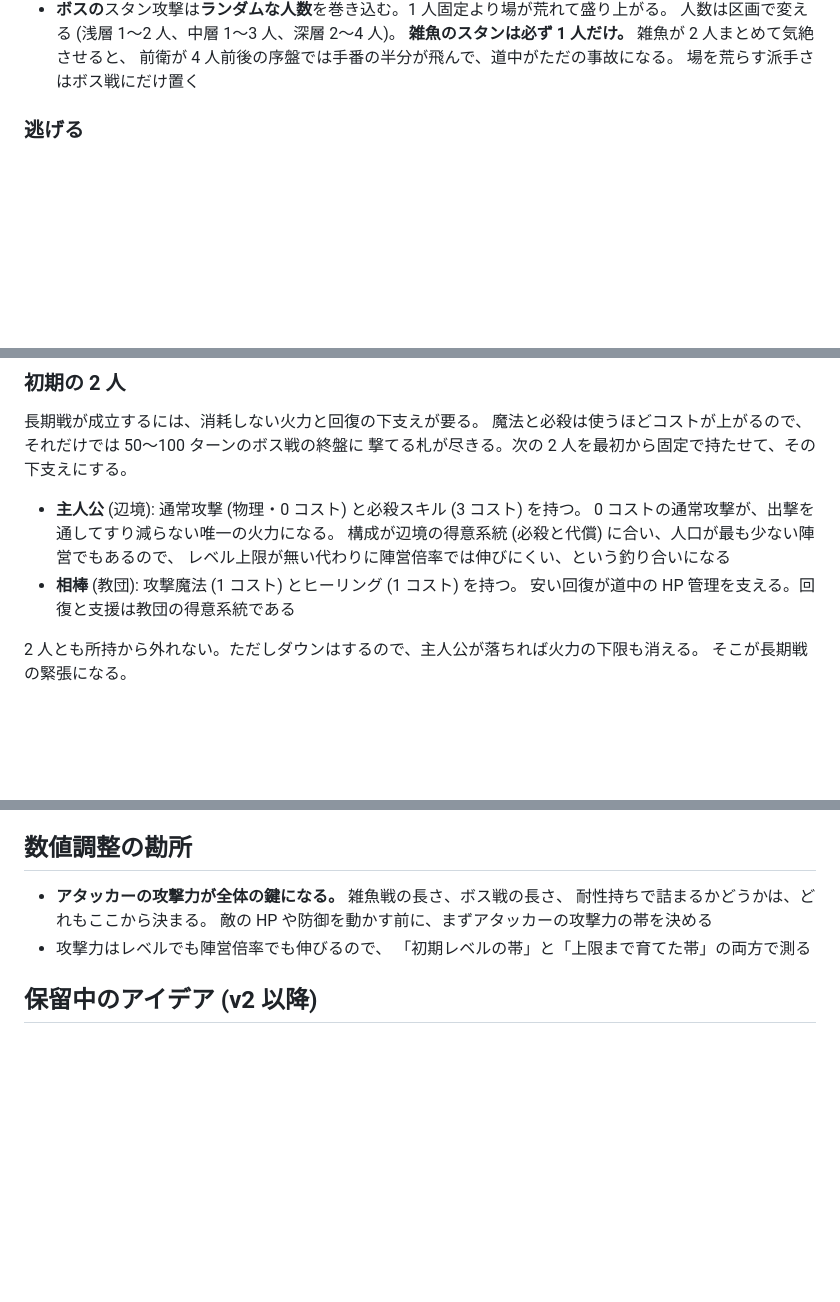
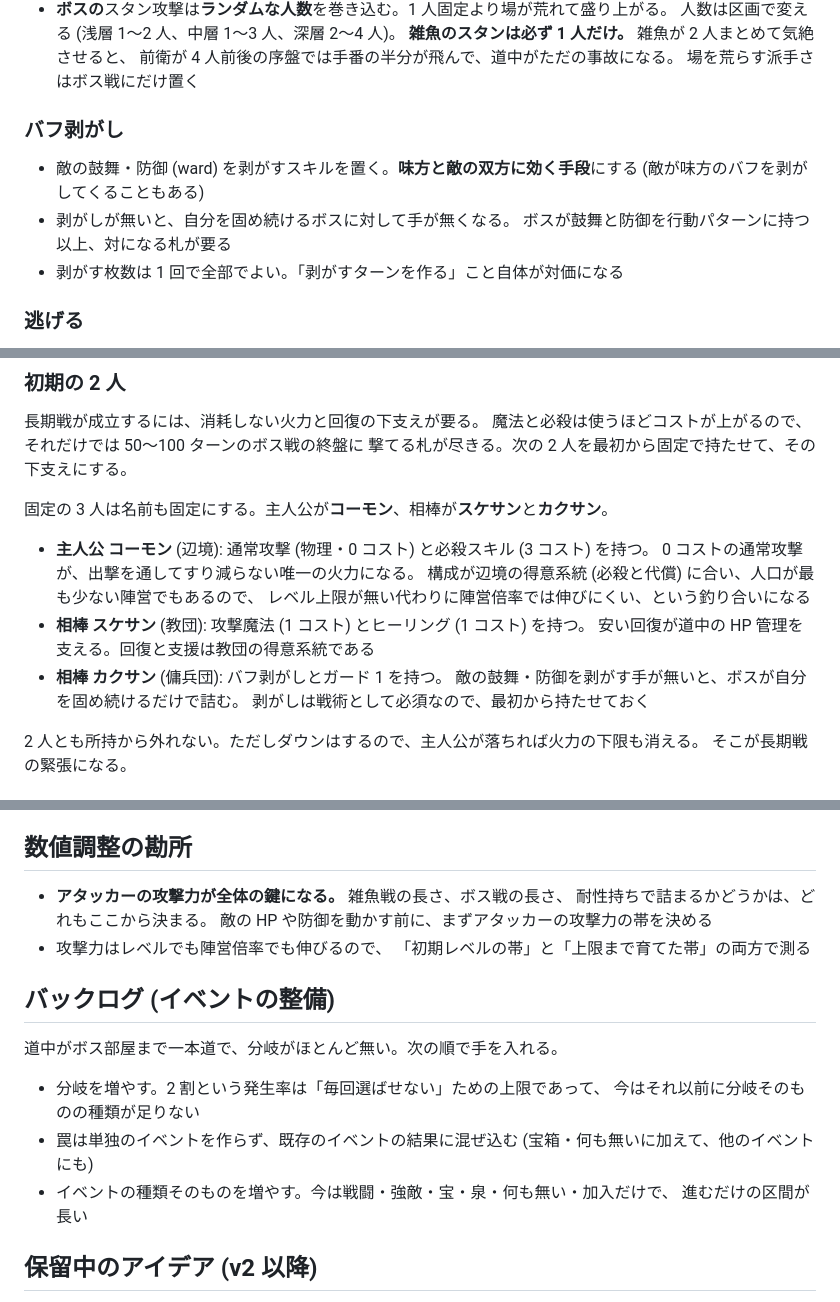
Before and after one commit to hepta-chord/pocket-legion, a Markdown page: docs/plan.md, 3 parts joined by grey strips. GitHub-like rendering; blank space fills up the shorter version.

Commit message:
固定 3 人の名前を決め、バフ剥がしとイベント整備を仕様に足す
- 固定の 3 人を コーモン (主人公・辺境)、スケサン (相棒・教団)、
  カクサン (相棒・傭兵団) にする。カクサンはバフ剥がしとガード 1 を持つ
- バフ剥がしを戦術として置く。敵の鼓舞・防御を剥がす手が無いと、
  自分を固め続けるボスに対して手が無くなる。ボスが鼓舞と防御を行動パターンに
  持つ以上、対になる札が要る。味方と敵の双方に効く手段にする
- レアキャラの名前も所属陣営の題材に沿って付ける
- キャラ枠の攻撃力は陣営倍率と前衛補正を掛けた最終値を出す
- イベントの整備をバックログに積む。道中がボス部屋まで一本道で分岐が足りず、
  進むだけの区間が長い。罠は単独のイベントを作らず既存の結果に混ぜ込む
- イベント表示中に通路を暗くする指示は取り違えだったので撤回した

Co-Authored-By: Claude <noreply@anthropic.com>
Claude-Session: https://claude.ai/code/session_01RoovTtYqRCKDkX5ei7K3xR

```diff
--- a/docs/plan.md
+++ b/docs/plan.md
@@ -153,6 +153,14 @@
   **雑魚のスタンは必ず 1 人だけ。** 雑魚が 2 人まとめて気絶させると、
   前衛が 4 人前後の序盤では手番の半分が飛んで、道中がただの事故になる。
   場を荒らす派手さはボス戦にだけ置く
+
+### バフ剥がし
+
+- 敵の鼓舞・防御 (ward) を剥がすスキルを置く。**味方と敵の双方に効く手段**にする
+  (敵が味方のバフを剥がしてくることもある)
+- 剥がしが無いと、自分を固め続けるボスに対して手が無くなる。
+  ボスが鼓舞と防御を行動パターンに持つ以上、対になる札が要る
+- 剥がす枚数は 1 回で全部でよい。「剥がすターンを作る」こと自体が対価になる
 
 ### 逃げる
 
@@ -310,12 +318,17 @@ pocket-rogue の方式を踏襲する。
 魔法と必殺は使うほどコストが上がるので、それだけでは 50〜100 ターンのボス戦の終盤に
 撃てる札が尽きる。次の 2 人を最初から固定で持たせて、その下支えにする。
 
-- **主人公** (辺境): 通常攻撃 (物理・0 コスト) と必殺スキル (3 コスト) を持つ。
+固定の 3 人は名前も固定にする。主人公が**コーモン**、相棒が**スケサン**と**カクサン**。
+
+- **主人公 コーモン** (辺境): 通常攻撃 (物理・0 コスト) と必殺スキル (3 コスト) を持つ。
   0 コストの通常攻撃が、出撃を通してすり減らない唯一の火力になる。
   構成が辺境の得意系統 (必殺と代償) に合い、人口が最も少ない陣営でもあるので、
   レベル上限が無い代わりに陣営倍率では伸びにくい、という釣り合いになる
-- **相棒** (教団): 攻撃魔法 (1 コスト) とヒーリング (1 コスト) を持つ。
+- **相棒 スケサン** (教団): 攻撃魔法 (1 コスト) とヒーリング (1 コスト) を持つ。
   安い回復が道中の HP 管理を支える。回復と支援は教団の得意系統である
+- **相棒 カクサン** (傭兵団): バフ剥がしとガード 1 を持つ。
+  敵の鼓舞・防御を剥がす手が無いと、ボスが自分を固め続けるだけで詰む。
+  剥がしは戦術として必須なので、最初から持たせておく
 
 2 人とも所持から外れない。ただしダウンはするので、主人公が落ちれば火力の下限も消える。
 そこが長期戦の緊張になる。
@@ -691,6 +706,17 @@ src/
 - 攻撃力はレベルでも陣営倍率でも伸びるので、
   「初期レベルの帯」と「上限まで育てた帯」の両方で測る
 
+## バックログ (イベントの整備)
+
+道中がボス部屋まで一本道で、分岐がほとんど無い。次の順で手を入れる。
+
+- 分岐を増やす。2 割という発生率は「毎回選ばせない」ための上限であって、
+  今はそれ以前に分岐そのものの種類が足りない
+- 罠は単独のイベントを作らず、既存のイベントの結果に混ぜ込む
+  (宝箱・何も無いに加えて、他のイベントにも)
+- イベントの種類そのものを増やす。今は戦闘・強敵・宝・泉・何も無い・加入だけで、
+  進むだけの区間が長い
+
 ## 保留中のアイデア (v2 以降)
 
 - 味方スキルのスタン代償 (自分や味方をスタンさせる代わりに強い効果)。
```
Also changed, not shown: other parts of docs/plan.md (+5 -3 lines).
